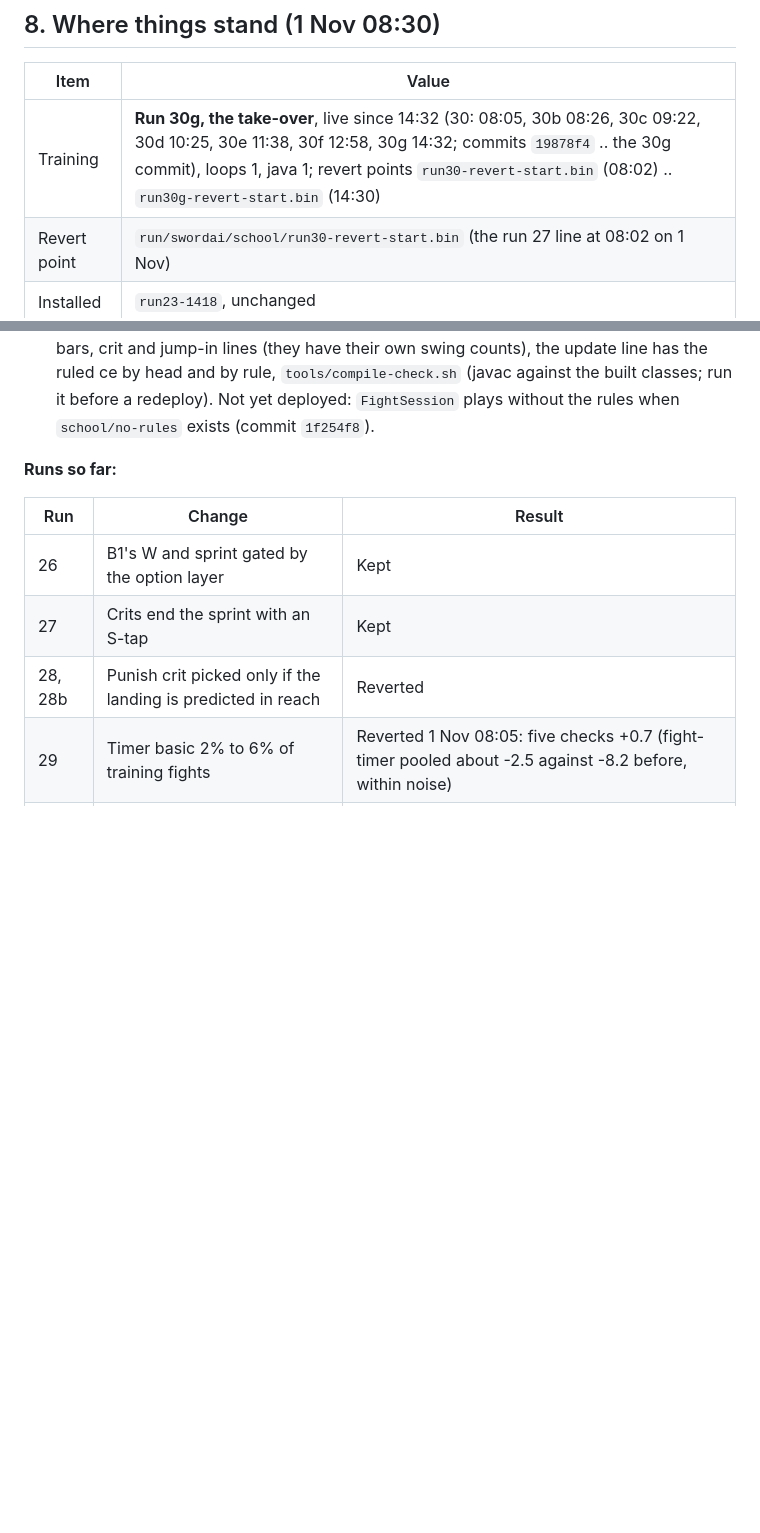
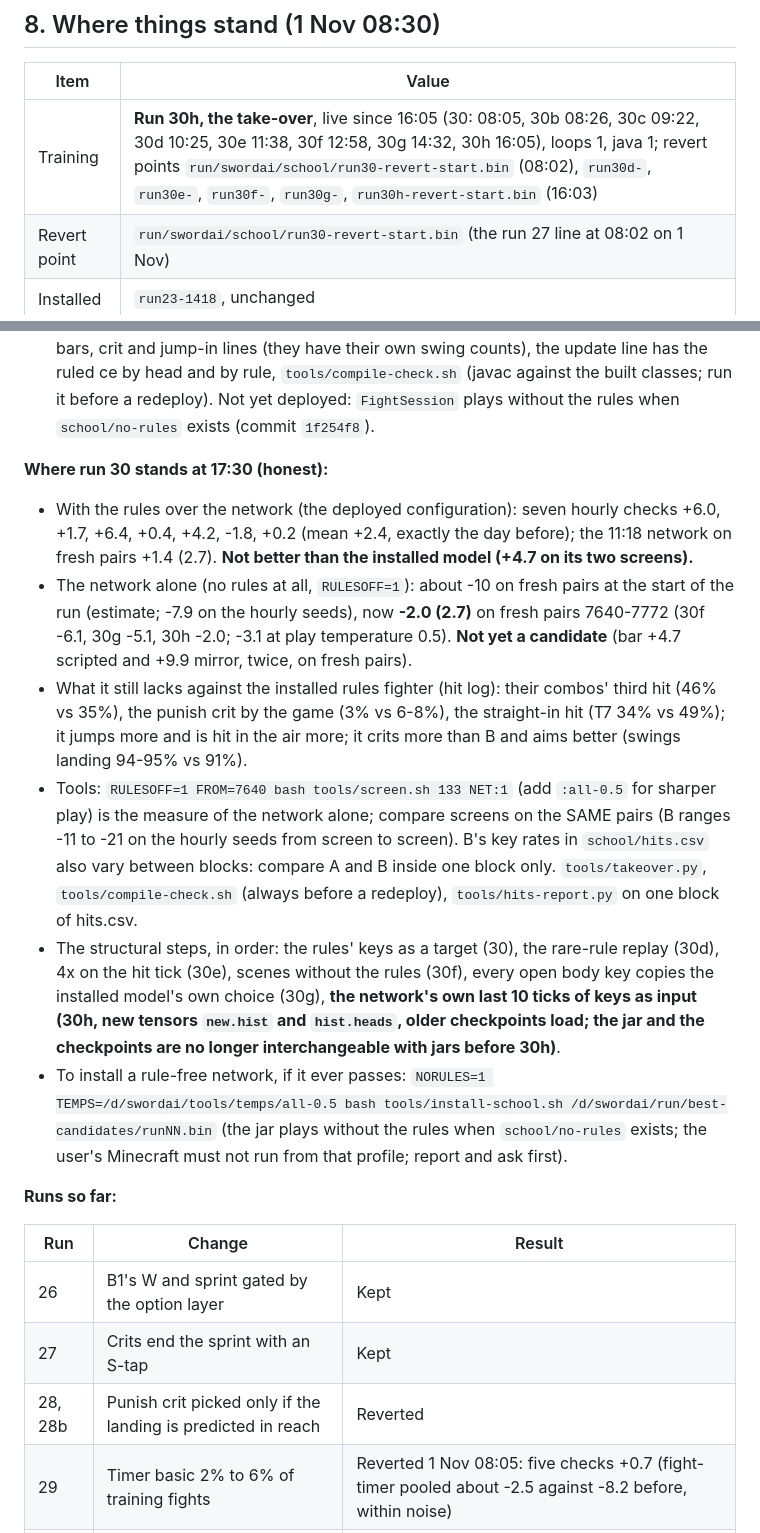
Before and after one commit to belubruh123/PPO-Minecraft-SwordPVP-AI, a Markdown page: HANDOFF.md, 2 parts joined by grey strips. Drawn GitHub-style; blank space fills up the shorter version.

Commit message:
HANDOFF: where run 30 stands at 17:30
Co-Authored-By: Claude Sonnet 5.5 <noreply@anthropic.com>

```diff
--- a/HANDOFF.md
+++ b/HANDOFF.md
@@ -167,7 +167,7 @@ START_NET=/d/swordai/run/swordai/school/runNN-revert-start.bin bash tools/school
 
 | Item | Value |
 |---|---|
-| Training | **Run 30g, the take-over**, live since 14:32 (30: 08:05, 30b 08:26, 30c 09:22, 30d 10:25, 30e 11:38, 30f 12:58, 30g 14:32; commits `19878f4` .. the 30g commit), loops 1, java 1; revert points `run30-revert-start.bin` (08:02) .. `run30g-revert-start.bin` (14:30) |
+| Training | **Run 30h, the take-over**, live since 16:05 (30: 08:05, 30b 08:26, 30c 09:22, 30d 10:25, 30e 11:38, 30f 12:58, 30g 14:32, 30h 16:05), loops 1, java 1; revert points `run/swordai/school/run30-revert-start.bin` (08:02), `run30d-`, `run30e-`, `run30f-`, `run30g-`, `run30h-revert-start.bin` (16:03) |
 | Revert point | `run/swordai/school/run30-revert-start.bin` (the run 27 line at 08:02 on 1 Nov) |
 | Installed | `run23-1418`, unchanged |
 | Git | `main`, many commits ahead of origin, not pushed (the user has not asked) |
@@ -197,6 +197,14 @@ START_NET=/d/swordai/run/swordai/school/runNN-revert-start.bin bash tools/school
 - the hourly checks with the rules over the network: +6.0, +1.7, +6.4, +0.4, +4.2 (mean +3.7 against +2.4 the day before); the 11:18 network on fresh pairs 7500-7633: +1.4 (2.7). The with-rules play is level with the installed model (+4.7), not better.
 - **What still differs (hit log by block of `school/hits.csv`; B's own key rates vary from block to block, compare A and B inside one block):** at the hits of their combos the network alone jumps 79-87% of the ticks against B's 94-96%, presses S 13-18% against 3-4%, is on the ground 72-82% against 95%, and is hit in the air 244-376 times against 67. Where no rule presses a key its copying target was the frozen run 6 network (`ANCHOR_TO_BEST`), so it kept run 6's jumpier game. Run 30g (14:32) makes every open body key of a fight without the rules a lesson with the installed model's own choice as the target.
 Changes of 30c (09:22); 30d (10:25) added the rule-first replay of the rules' keys (`TeacherReplay.ruledOnly`); 30e (11:38) the 4x hit-tick weight, a budget on the pull (`RULED_CE_TARGET` 0.15) and the share of fights without the rules up to 0.70. 30c (09:22): the camera is out of the rules' lesson, fights without the rules are left out of the technique bars, crit and jump-in lines (they have their own swing counts), the update line has the ruled ce by head and by rule, `tools/compile-check.sh` (javac against the built classes; run it before a redeploy). Not yet deployed: `FightSession` plays without the rules when `school/no-rules` exists (commit `1f254f8`).
+
+**Where run 30 stands at 17:30 (honest):**
+- With the rules over the network (the deployed configuration): seven hourly checks +6.0, +1.7, +6.4, +0.4, +4.2, -1.8, +0.2 (mean +2.4, exactly the day before); the 11:18 network on fresh pairs +1.4 (2.7). **Not better than the installed model (+4.7 on its two screens).**
+- The network alone (no rules at all, `RULESOFF=1`): about -10 on fresh pairs at the start of the run (estimate; -7.9 on the hourly seeds), now **-2.0 (2.7)** on fresh pairs 7640-7772 (30f -6.1, 30g -5.1, 30h -2.0; -3.1 at play temperature 0.5). **Not yet a candidate** (bar +4.7 scripted and +9.9 mirror, twice, on fresh pairs).
+- What it still lacks against the installed rules fighter (hit log): their combos' third hit (46% vs 35%), the punish crit by the game (3% vs 6-8%), the straight-in hit (T7 34% vs 49%); it jumps more and is hit in the air more; it crits more than B and aims better (swings landing 94-95% vs 91%).
+- Tools: `RULESOFF=1 FROM=7640 bash tools/screen.sh 133 NET:1` (add `:all-0.5` for sharper play) is the measure of the network alone; compare screens on the SAME pairs (B ranges -11 to -21 on the hourly seeds from screen to screen). B's key rates in `school/hits.csv` also vary between blocks: compare A and B inside one block only. `tools/takeover.py`, `tools/compile-check.sh` (always before a redeploy), `tools/hits-report.py` on one block of hits.csv.
+- The structural steps, in order: the rules' keys as a target (30), the rare-rule replay (30d), 4x on the hit tick (30e), scenes without the rules (30f), every open body key copies the installed model's own choice (30g), **the network's own last 10 ticks of keys as input (30h, new tensors `new.hist` and `hist.heads`, older checkpoints load; the jar and the checkpoints are no longer interchangeable with jars before 30h)**.
+- To install a rule-free network, if it ever passes: `NORULES=1 TEMPS=/d/swordai/tools/temps/all-0.5 bash tools/install-school.sh /d/swordai/run/best-candidates/runNN.bin` (the jar plays without the rules when `school/no-rules` exists; the user's Minecraft must not run from that profile; report and ask first).
 
 **Runs so far:**
 
```
Also changed, not shown: other parts of HANDOFF.md (+1 -1 lines).
